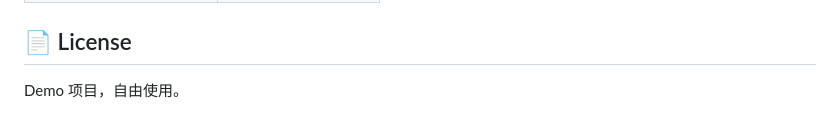
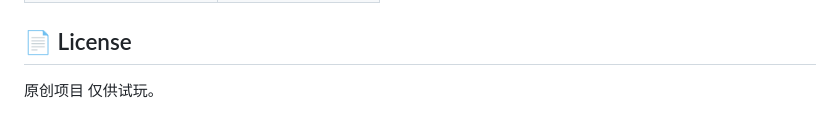
Before and after one commit to onemoretimea/music-room-demo, a Markdown page: README.md, the part around the change. Rendered like a GitHub page.

```diff
--- a/README.md
+++ b/README.md
@@ -88,4 +88,4 @@ python -m http.server 8000
 
 ## 📄 License
 
-Demo 项目，自由使用。
+原创项目 仅供试玩。
```
